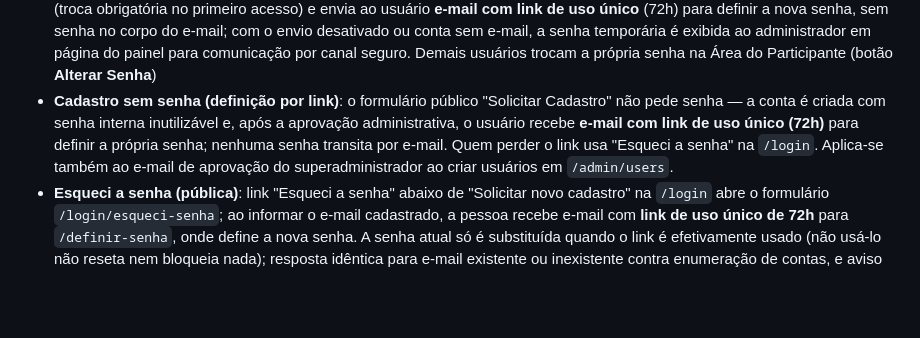
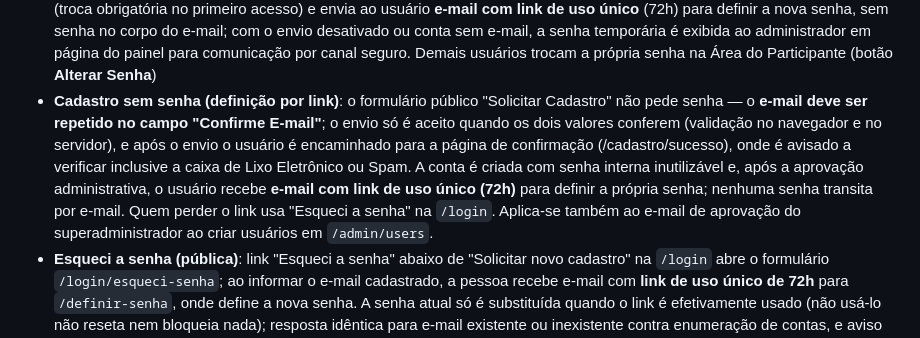
Before and after one commit to harleyham/geomrit-submissao, a Markdown page: README.md, the part around the change. Rendered like a GitHub page; blank space fills up the shorter version.

```diff
--- a/README.md
+++ b/README.md
@@ -21,7 +21,7 @@ Aplicação web para gestão de eventos acadêmicos e científicos, com inscriç
 - **Papel Staff**: designação **exclusivamente por evento** (página de Papéis ou Perfis por evento do superadmin); opera os seus eventos — gestão de participantes, presença (manual, em lote e por QR) com impressão de listas, QR de check-in e crachás, edição de atividades e etapas existentes, certificados, artigos/revisões e relatórios do evento — sem poder criar/apagar evento, apagar usuário, criar/apagar atividades/etapas, gerir papéis/salas ou acessar outros eventos e módulos administrativos
 - **Primeiro acesso**: contas novas com senha temporária devem trocar a senha e completar identificação, contato, instituição e formação acadêmica antes de acessar os painéis
 - **Reset de senha (admin)**: o botão "Resetar Senha" na listagem de usuários (exclusiva do superadmin) gera senha temporária (troca obrigatória no primeiro acesso) e envia ao usuário **e-mail com link de uso único** (72h) para definir a nova senha, sem senha no corpo do e-mail; com o envio desativado ou conta sem e-mail, a senha temporária é exibida ao administrador em página do painel para comunicação por canal seguro. Demais usuários trocam a própria senha na Área do Participante (botão **Alterar Senha**)
-- **Cadastro sem senha (definição por link)**: o formulário público "Solicitar Cadastro" não pede senha — a conta é criada com senha interna inutilizável e, após a aprovação administrativa, o usuário recebe **e-mail com link de uso único (72h)** para definir a própria senha; nenhuma senha transita por e-mail. Quem perder o link usa "Esqueci a senha" na `/login`. Aplica-se também ao e-mail de aprovação do superadministrador ao criar usuários em `/admin/users`.
+- **Cadastro sem senha (definição por link)**: o formulário público "Solicitar Cadastro" não pede senha — o **e-mail deve ser repetido no campo "Confirme E-mail"**; o envio só é aceito quando os dois valores conferem (validação no navegador e no servidor), e após o envio o usuário é encaminhado para a página de confirmação (/cadastro/sucesso), onde é avisado a verificar inclusive a caixa de Lixo Eletrônico ou Spam. A conta é criada com senha interna inutilizável e, após a aprovação administrativa, o usuário recebe **e-mail com link de uso único (72h)** para definir a própria senha; nenhuma senha transita por e-mail. Quem perder o link usa "Esqueci a senha" na `/login`. Aplica-se também ao e-mail de aprovação do superadministrador ao criar usuários em `/admin/users`.
 - **Esqueci a senha (pública)**: link "Esqueci a senha" abaixo de "Solicitar novo cadastro" na `/login` abre o formulário `/login/esqueci-senha`; ao informar o e-mail cadastrado, a pessoa recebe e-mail com **link de uso único de 72h** para `/definir-senha`, onde define a nova senha. A senha atual só é substituída quando o link é efetivamente usado (não usá-lo não reseta nem bloqueia nada); resposta idêntica para e-mail existente ou inexistente contra enumeração de contas, e aviso quando o envio de e-mails está desativado
 - **Presença**: atividades/partes configuráveis do evento, com papéis elegíveis e ações explícitas para marcar, atualizar ou remover presença; participantes aparecem somente na chamada das atividades em que estão inscritos; botões de presença em lote ("Marcar presença (todos)" e "Desmarcar presença (todos)") na chamada de cada atividade
 - **Presença por QR Code**: botão "QR Presença" na listagem de atividades imprime uma folha letter por etapa (ou da atividade, quando sem etapas) com evento, atividade, data, etapa, **sala** e QR Code (idem na lista de assinaturas); o usuário escaneia o código no dia e marca a própria presença na página pública, no papel que exerce **dentre os papéis elegíveis da atividade** (cruzados com os papéis da pessoa no evento; a lista exibida no check-in e a gravação do backend respeitam a configuração da atividade), exigindo login e vínculo à atividade para participantes. Alternativamente, cada participante possui um QR Code pessoal (crachá) com código estável por evento em `/evento/:id/qr-presenca` (exibível e imprimível); na chamada, o administrador lê o QR pela câmera (jsQR servido localmente) ou digita o código para marcar a presença da pessoa no papel correspondente
```
Also changed, not shown: manual.md (+1 -1 lines), submissao.md (+1 -0 lines).
